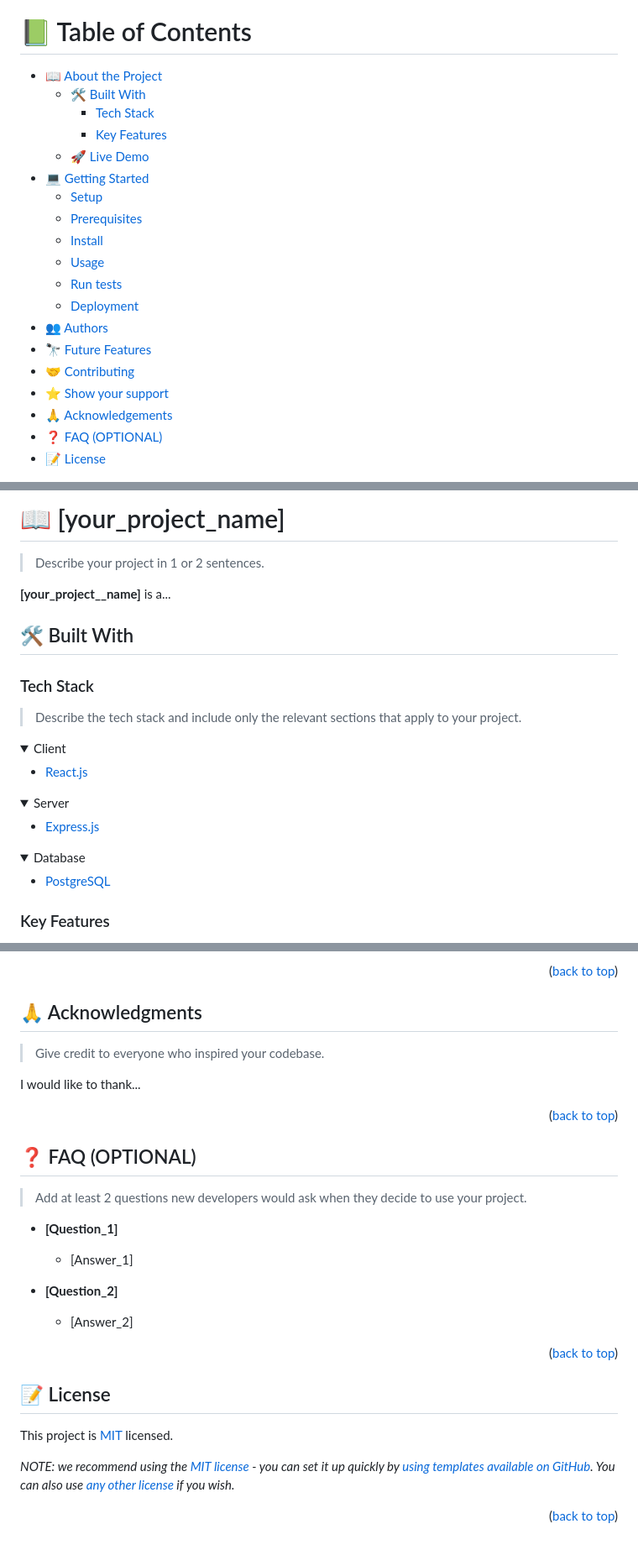
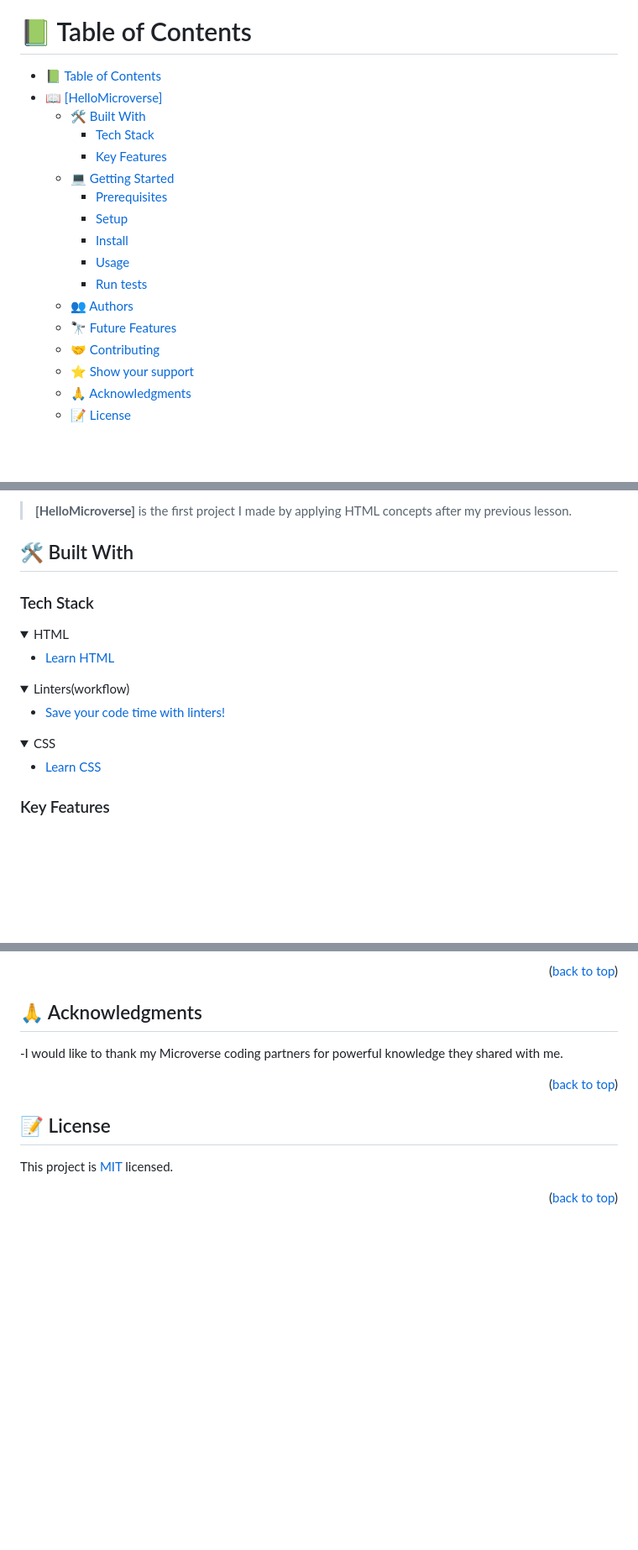
Before and after one commit to Zel-hub7/HelloMicroverse, a Markdown page: README.md, 3 parts joined by grey strips. Shown at 84% size. Rendered like a GitHub page; folded sections open; blank space fills up the shorter version.

```diff
--- a/README.md
+++ b/README.md
@@ -39,22 +6,20 @@ After you're finished please remove all the comments and instructions!
 # 📗 Table of Contents
 
-- [📖 About the Project](#about-project)
-  - [🛠 Built With](#built-with)
-    - [Tech Stack](#tech-stack)
-    - [Key Features](#key-features)
-  - [🚀 Live Demo](#live-demo)
-- [💻 Getting Started](#getting-started)
-  - [Setup](#setup)
-  - [Prerequisites](#prerequisites)
-  - [Install](#install)
-  - [Usage](#usage)
-  - [Run tests](#run-tests)
-  - [Deployment](#deployment)
-- [👥 Authors](#authors)
-- [🔭 Future Features](#future-features)
-- [🤝 Contributing](#contributing)
-- [⭐️ Show your support](#support)
-- [🙏 Acknowledgements](#acknowledgements)
-- [❓ FAQ (OPTIONAL)](#faq)
-- [📝 License](#license)
+- [📗 Table of Contents](#-table-of-contents)
+- [📖 \[HelloMicroverse\] ](#-hellomicroverse-)
+  - [🛠 Built With ](#-built-with-)
+    - [Tech Stack ](#tech-stack-)
+    - [Key Features ](#key-features-)
+  - [💻 Getting Started ](#-getting-started-)
+    - [Prerequisites](#prerequisites)
+    - [Setup](#setup)
+    - [Install](#install)
+    - [Usage](#usage)
+    - [Run tests](#run-tests)
+  - [👥 Authors ](#-authors-)
+  - [🔭 Future Features ](#-future-features-)
+  - [🤝 Contributing ](#-contributing-)
+  - [⭐️ Show your support ](#️-show-your-support-)
+  - [🙏 Acknowledgments ](#-acknowledgments-)
+  - [📝 License ](#-license-)
 
@@ -62,34 +27,30 @@ After you're finished please remove all the comments and instructions!
 
-# 📖 [your_project_name] <a name="about-project"></a>
-
-> Describe your project in 1 or 2 sentences.
-
-**[your_project__name]** is a...
+>**[HelloMicroverse]** is the first project I made by applying HTML concepts after my previous lesson.
 
 ## 🛠 Built With <a name="built-with"></a>
 
 ### Tech Stack <a name="tech-stack"></a>
 
-> Describe the tech stack and include only the relevant sections that apply to your project.
+
 
 <details>
-  <summary>Client</summary>
+  <summary>HTML</summary>
   <ul>
-    <li><a href="https://reactjs.org/">React.js</a></li>
+    <li><a href="https://youtu.be/kUMe1FH4CHE">Learn HTML</a></li>
   </ul>
 </details>
 
 <details>
-  <summary>Server</summary>
+  <summary>Linters(workflow)</summary>
   <ul>
-    <li><a href="https://expressjs.com/">Express.js</a></li>
+    <li><a href="https://youtu.be/HDQXWr5TOnI">Save your code time with linters!</a></li>
   </ul>
 </details>
 
 <details>
-<summary>Database</summary>
+<summary>CSS</summary>
   <ul>
-    <li><a href="https://www.postgresql.org/">PostgreSQL</a></li>
+    <li><a href="https://youtu.be/1Rs2ND1ryYc">Learn CSS</a></li>
   </ul>
 </details>
 
@@ -256,33 +130,13 @@ If you like this project...
 ## 🙏 Acknowledgments <a name="acknowledgements"></a>
 
-> Give credit to everyone who inspired your codebase.
 
-I would like to thank...
+-I would like to thank my Microverse coding partners for powerful knowledge they shared with me.
 
 <p align="right">(<a href="#readme-top">back to top</a>)</p>
 
-<!-- FAQ (optional) -->
-
-## ❓ FAQ (OPTIONAL) <a name="faq"></a>
-
-> Add at least 2 questions new developers would ask when they decide to use your project.
-
-- **[Question_1]**
-
-  - [Answer_1]
-
-- **[Question_2]**
-
-  - [Answer_2]
-
-<p align="right">(<a href="#readme-top">back to top</a>)</p>
-
-<!-- LICENSE -->
 
 ## 📝 License <a name="license"></a>
 
-This project is [MIT](./LICENSE) licensed.
-
-_NOTE: we recommend using the [MIT license](https://choosealicense.com/licenses/mit/) - you can set it up quickly by [using templates available on GitHub](https://docs.github.com/en/communities/setting-up-your-project-for-healthy-contributions/adding-a-license-to-a-repository). You can also use [any other license](https://choosealicense.com/licenses/) if you wish._
+This project is [MIT](/MIT.md) licensed.
 
 <p align="right">(<a href="#readme-top">back to top</a>)</p>
```
Also changed, not shown: other parts of README.md (+21 -141 lines).
